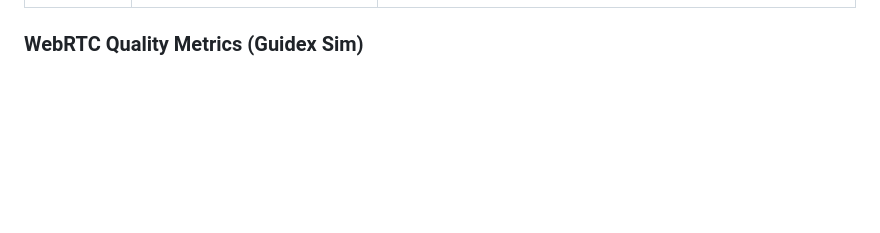
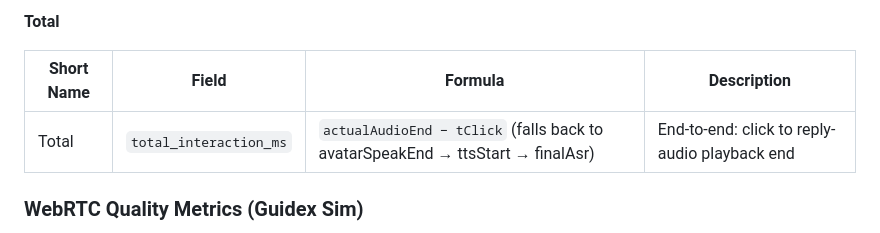
Before and after one commit to wingsfly/probex-webrtc-guidex-extension, a Markdown page: README.md, the part around one of its changes. GitHub-like rendering; blank space fills up the shorter version.

```diff
--- a/README.md
+++ b/README.md
@@ -36,3 +75,8 @@ Chrome MV3 extension for monitoring WebRTC audio/video quality metrics on browse
+**Total**
+
+| Short Name | Field | Formula | Description |
+|-----------|-------|---------|-------------|
+| Total | `total_interaction_ms` | `actualAudioEnd − tClick` (falls back to avatarSpeakEnd → ttsStart → finalAsr) | End-to-end: click to reply-audio playback end |
 
 ### WebRTC Quality Metrics (Guidex Sim)
 
```
Also changed, not shown: other parts of README.md (+54 -15 lines).
